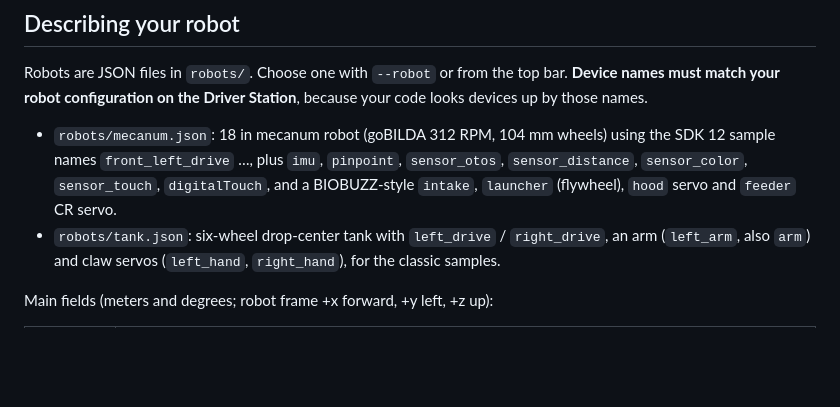
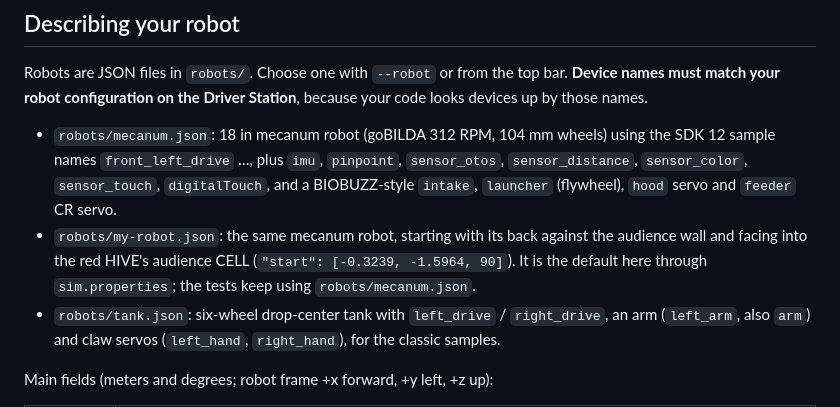
Before and after one commit to Na-Li-CDS/ftc-sim, a Markdown page: README.md, the part around one of its changes. GitHub-like rendering; blank space fills up the shorter version.

```diff
--- a/README.md
+++ b/README.md
@@ -104,6 +117,9 @@ looks devices up by those names.
   sample names `front_left_drive` …, plus `imu`, `pinpoint`, `sensor_otos`, `sensor_distance`,
   `sensor_color`, `sensor_touch`, `digitalTouch`, and a BIOBUZZ-style `intake`, `launcher`
   (flywheel), `hood` servo and `feeder` CR servo.
+- `robots/my-robot.json`: the same mecanum robot, starting with its back against the audience
+  wall and facing into the red HIVE's audience CELL (`"start": [-0.3239, -1.5964, 90]`). It is
+  the default here through `sim.properties`; the tests keep using `robots/mecanum.json`.
 - `robots/tank.json`: six-wheel drop-center tank with `left_drive` / `right_drive`, an arm
   (`left_arm`, also `arm`) and claw servos (`left_hand`, `right_hand`), for the classic samples.
 
```
Also changed, not shown: other parts of README.md (+16 -3 lines), docs/screenshot.png.
